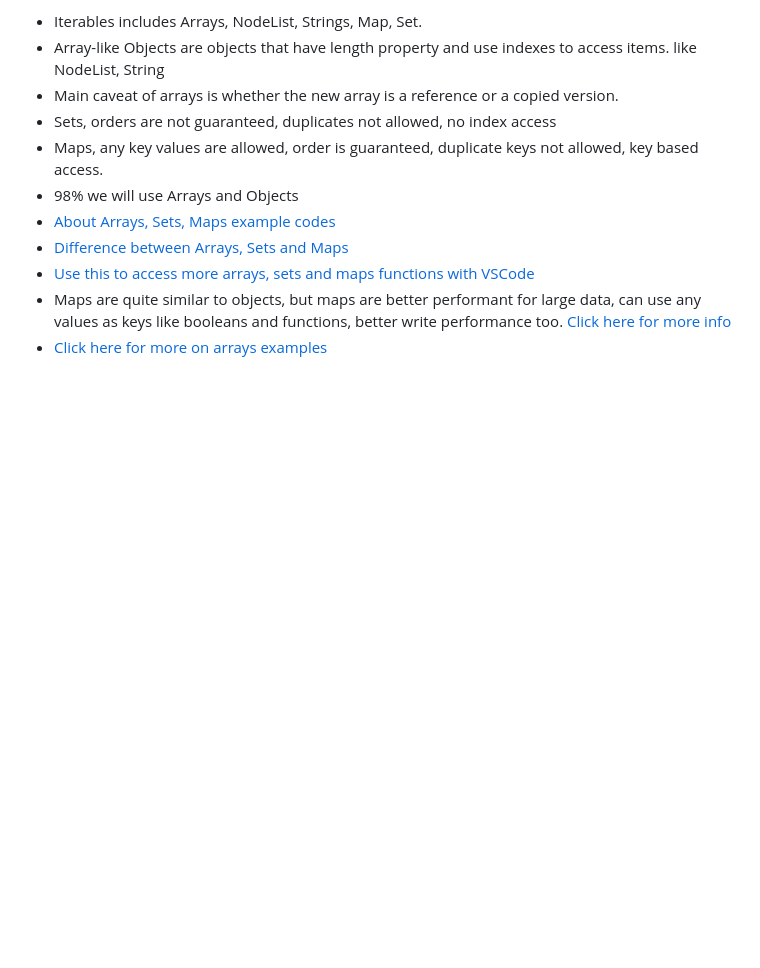
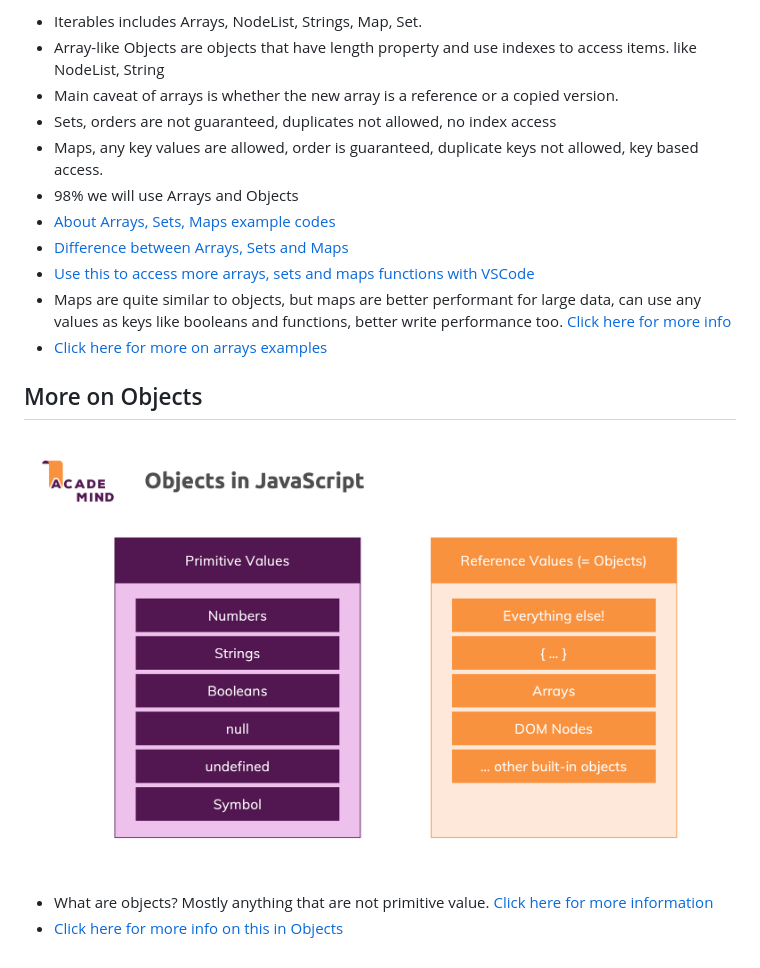
Before and after one commit to chickensmitten/js-basics, a Markdown page: readme.md, the part around the change. Drawn GitHub-style; pictures changed too: public/what-are-objects.png (added); blank space fills up the shorter version.

Commit message:
more on objects

```diff
--- a/readme.md
+++ b/readme.md
@@ -225,3 +225,8 @@ function doSomething("click", doCalculations);
 - [Use this to access more arrays, sets and maps functions with VSCode](/public/accessing-more-weak-set-functions.png)
 - Maps are quite similar to objects, but maps are better performant for large data, can use any values as keys like booleans and functions, better write performance too. [Click here for more info](/public/maps-vs-objects.png)
 - [Click here for more on arrays examples](/06_creating-arrays/app.js)
+
+## More on Objects
+![Objects](/public/what-are-objects.png)
+- What are objects? Mostly anything that are not primitive value. [Click here for more information](/documentation/08_what-are-objects.md)
+- [Click here for more info on this in Objects](/documentation/09_this-summary.md)
```
Also changed, not shown: documentation/08_what-are-objects.md (added, +29 -0 lines), documentation/09_this-summary.md (added, +61 -0 lines), 3 other files.
